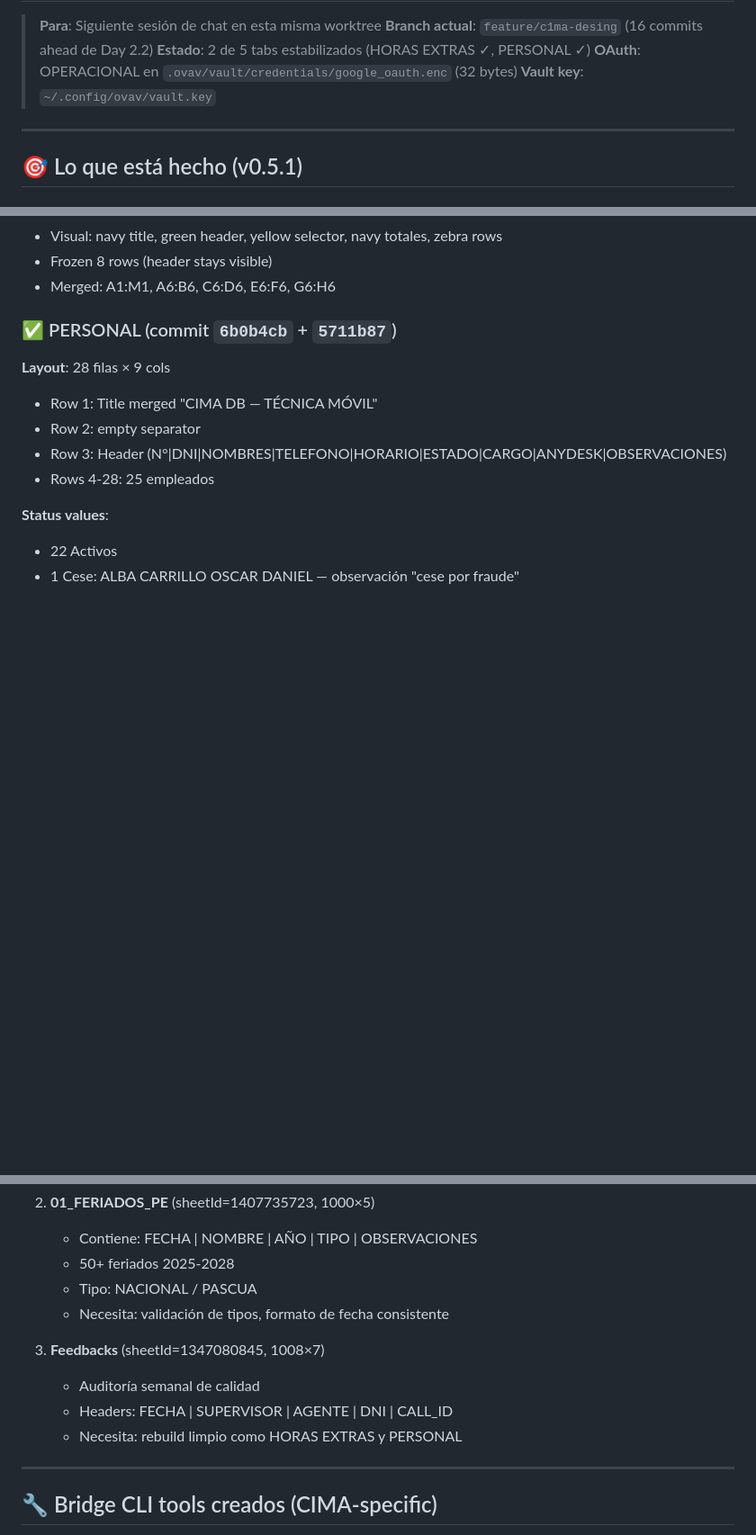
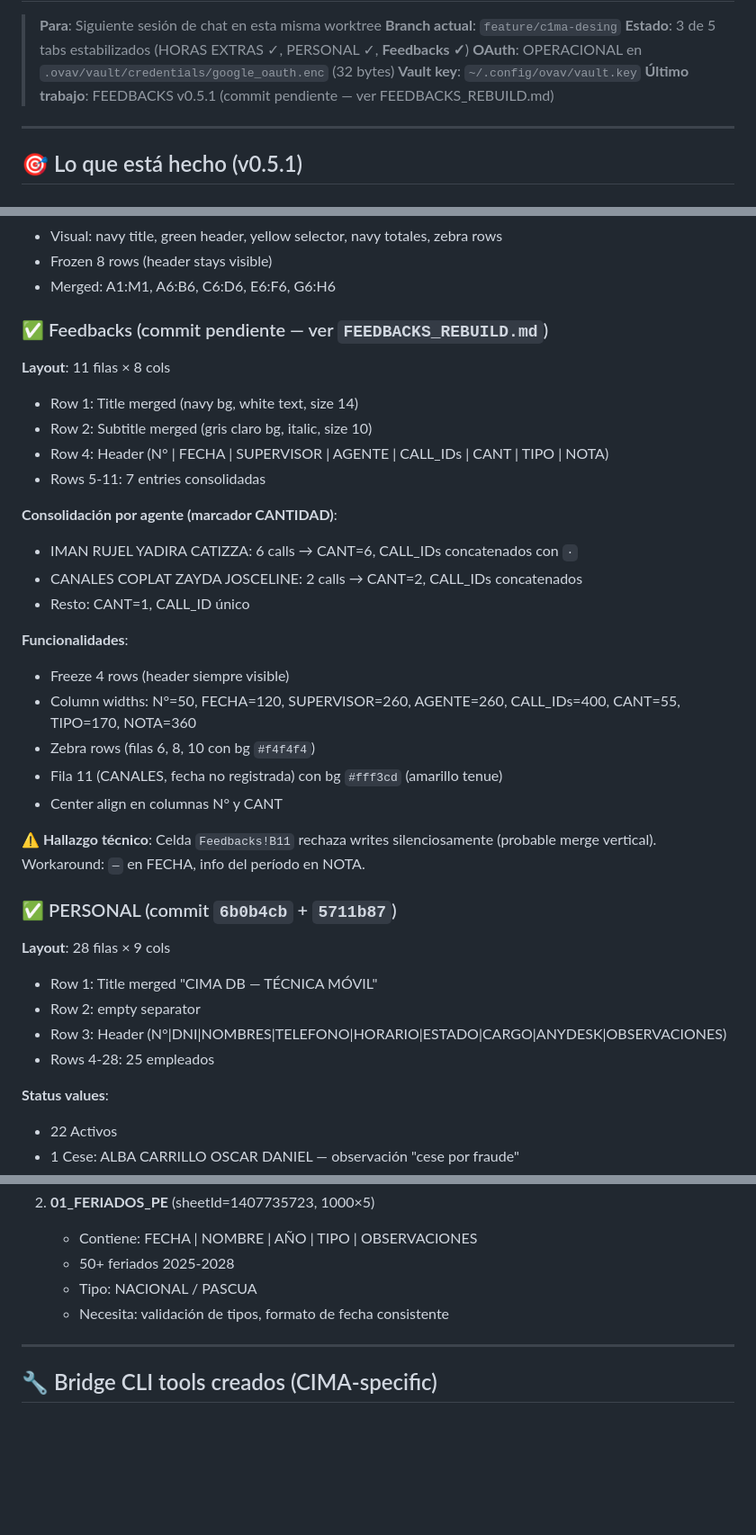
Before and after one commit to Alexander-Salvador/cima-generador, a Markdown page: templates/he-lima/HANDOFF.md, 3 parts joined by grey strips. Shown at 90% size. Rendered like a GitHub page; blank space fills up the shorter version.

Commit message:
feat(cima): Feedbacks v0.5.1 — consolidado con columna CANT

```diff
--- a/templates/he-lima/HANDOFF.md
+++ b/templates/he-lima/HANDOFF.md
@@ -2,9 +2,10 @@
 
 > **Para**: Siguiente sesión de chat en esta misma worktree
-> **Branch actual**: `feature/c1ma-desing` (16 commits ahead de Day 2.2)
-> **Estado**: 2 de 5 tabs estabilizados (HORAS EXTRAS ✓, PERSONAL ✓)
+> **Branch actual**: `feature/c1ma-desing`
+> **Estado**: 3 de 5 tabs estabilizados (HORAS EXTRAS ✓, PERSONAL ✓, **Feedbacks ✓**)
 > **OAuth**: OPERACIONAL en `.ovav/vault/credentials/google_oauth.enc` (32 bytes)
 > **Vault key**: `~/.config/ovav/vault.key`
+> **Último trabajo**: FEEDBACKS v0.5.1 (commit pendiente — ver FEEDBACKS_REBUILD.md)
 
 ---
 
@@ -31,6 +32,28 @@
 - Visual: navy title, green header, yellow selector, navy totales, zebra rows
 - Frozen 8 rows (header stays visible)
 - Merged: A1:M1, A6:B6, C6:D6, E6:F6, G6:H6
+
+### ✅ Feedbacks (commit pendiente — ver `FEEDBACKS_REBUILD.md`)
+
+**Layout**: 11 filas × 8 cols
+- Row 1: Title merged (navy bg, white text, size 14)
+- Row 2: Subtitle merged (gris claro bg, italic, size 10)
+- Row 4: Header (N° | FECHA | SUPERVISOR | AGENTE | CALL_IDs | CANT | TIPO | NOTA)
+- Rows 5-11: 7 entries consolidadas
+
+**Consolidación por agente (marcador CANTIDAD)**:
+- IMAN RUJEL YADIRA CATIZZA: 6 calls → CANT=6, CALL_IDs concatenados con `·`
+- CANALES COPLAT ZAYDA JOSCELINE: 2 calls → CANT=2, CALL_IDs concatenados
+- Resto: CANT=1, CALL_ID único
+
+**Funcionalidades**:
+- Freeze 4 rows (header siempre visible)
+- Column widths: N°=50, FECHA=120, SUPERVISOR=260, AGENTE=260, CALL_IDs=400, CANT=55, TIPO=170, NOTA=360
+- Zebra rows (filas 6, 8, 10 con bg `#f4f4f4`)
+- Fila 11 (CANALES, fecha no registrada) con bg `#fff3cd` (amarillo tenue)
+- Center align en columnas N° y CANT
+
+**⚠️ Hallazgo técnico**: Celda `Feedbacks!B11` rechaza writes silenciosamente (probable merge vertical). Workaround: `—` en FECHA, info del período en NOTA.
 
 ### ✅ PERSONAL (commit `6b0b4cb` + `5711b87`)
 
@@ -71,11 +94,6 @@
    - 50+ feriados 2025-2028
    - Tipo: NACIONAL / PASCUA
    - Necesita: validación de tipos, formato de fecha consistente
-
-3. **Feedbacks** (sheetId=1347080845, 1008×7)
-   - Auditoría semanal de calidad
-   - Headers: FECHA | SUPERVISOR | AGENTE | DNI | CALL_ID
-   - Necesita: rebuild limpio como HORAS EXTRAS y PERSONAL
 
 ---
 
```
Also changed, not shown: other parts of templates/he-lima/HANDOFF.md (+5 -8 lines), templates/he-lima/FEEDBACKS_REBUILD.md (added, +120 -0 lines).
